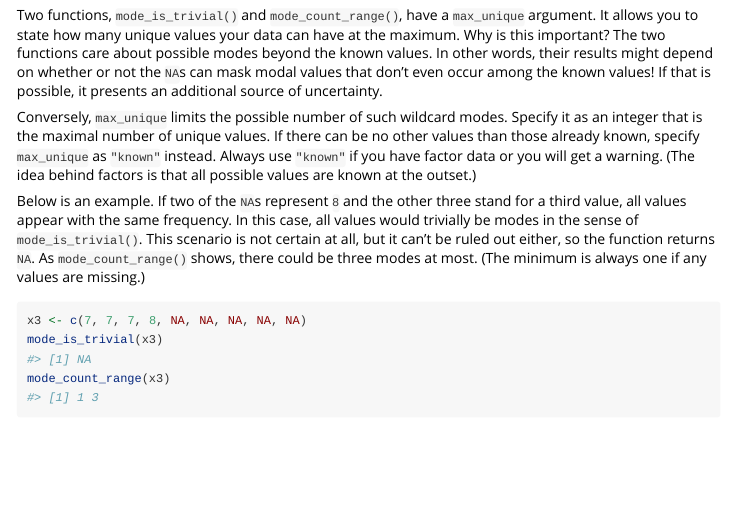
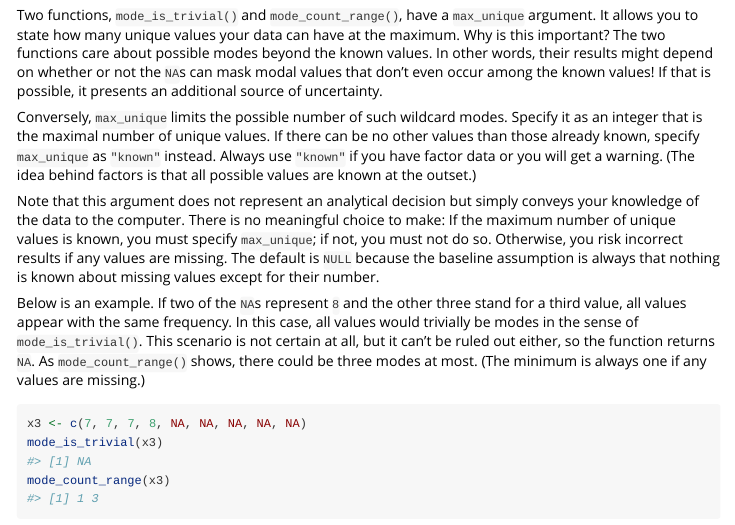
Before and after one commit to lhdjung/moder, an R Markdown document (vignettes/missings.Rmd): the page in a window 1100 px wide, from 2040 px down. Rendered offline with R 4.5, knitr and Pandoc, with nearby package versions.

Commit message:
elaborate on `max_unique` in missings vignette

````diff
--- a/vignettes/missings.Rmd
+++ b/vignettes/missings.Rmd
@@ -104,6 +104,8 @@ Two functions, `mode_is_trivial()` and `mode_count_range()`, have a `max_unique`
 
 Conversely, `max_unique` limits the possible number of such wildcard modes. Specify it as an integer that is the maximal number of unique values. If there can be no other values than those already known, specify `max_unique` as `"known"` instead. Always use `"known"` if you have factor data or you will get a warning. (The idea behind factors is that all possible values are known at the outset.)
 
+Note that this argument does not represent an analytical decision but simply conveys your knowledge of the data to the computer. There is no meaningful choice to make: If the maximum number of unique values is known, you must specify `max_unique`; if not, you must not do so. Otherwise, you risk incorrect results if any values are missing. The default is `NULL` because the baseline assumption is always that nothing is known about missing values except for their number.
+
 Below is an example. If two of the `NA`s represent `8` and the other three stand for a third value, all values appear with the same frequency. In this case, all values would trivially be modes in the sense of `mode_is_trivial()`. This scenario is not certain at all, but it can't be ruled out either, so the function returns `NA`. As `mode_count_range()` shows, there could be three modes at most. (The minimum is always one if any values are missing.)
 
 ```{r}
````
